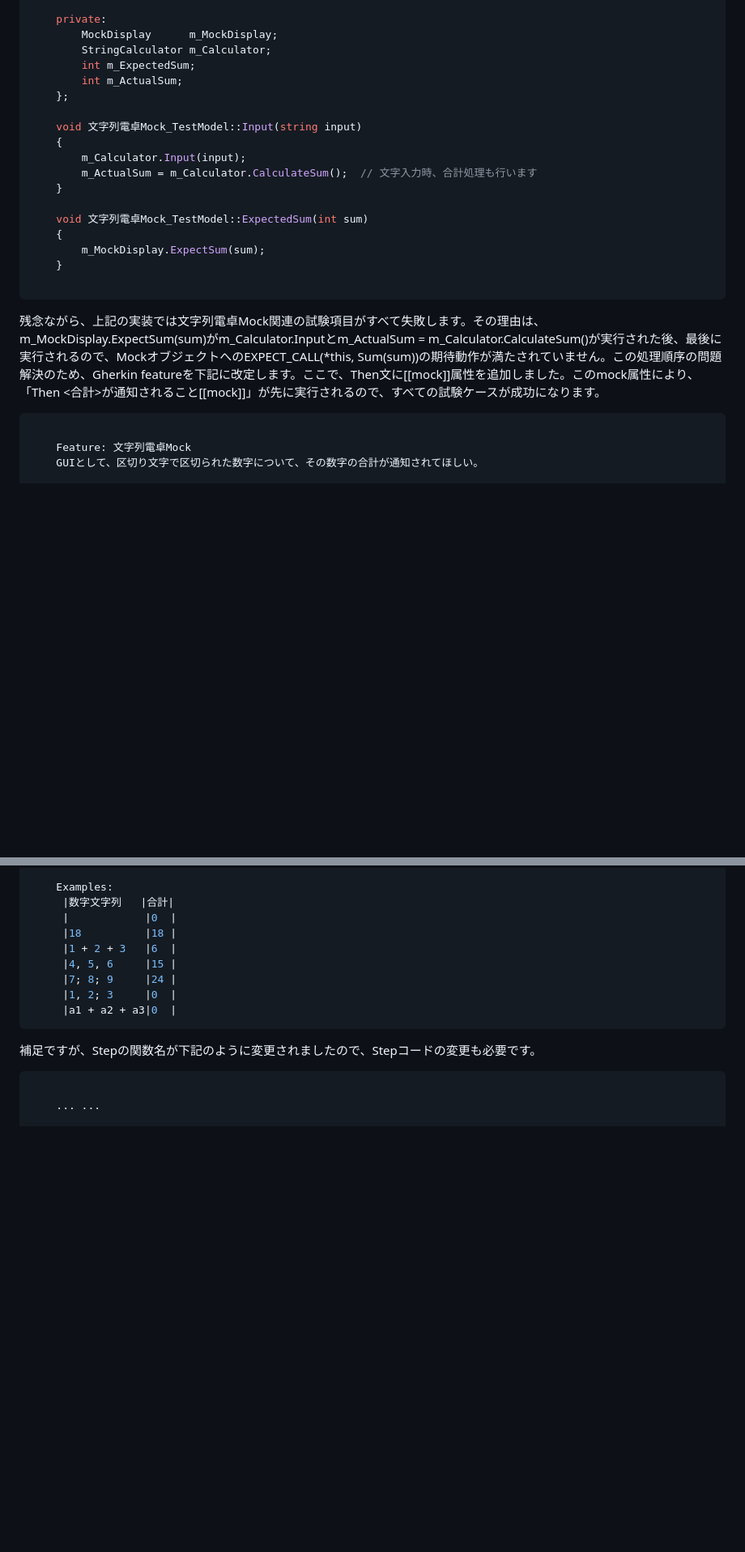
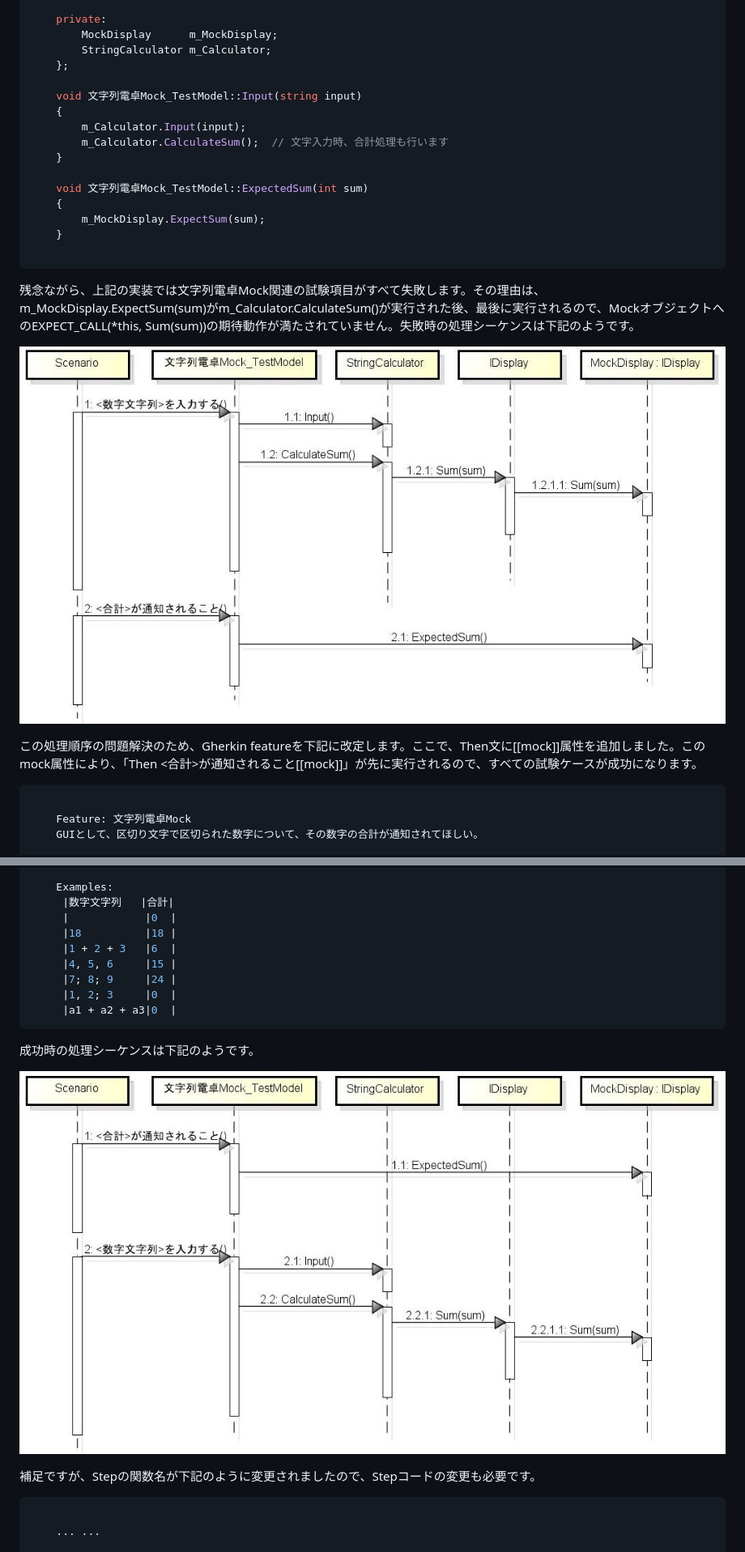
Before and after one commit to bzquan/Documents, a Markdown page: Documents/StringCalculatorKata3_jp.md, 2 parts joined by grey strips. Shown: that part at 81% size. Rendered like a GitHub page; pictures changed too: Images/StringCalculatorCallSequence_fail.jpg (added), Images/StringCalculatorCallSequence_success.jpg (added); blank space fills up the shorter version.

Commit message:
Added sequence diagram

````diff
--- a/Documents/StringCalculatorKata3_jp.md
+++ b/Documents/StringCalculatorKata3_jp.md
@@ -192,14 +192,12 @@ Modelの実装は下記のようです。
     private:
         MockDisplay      m_MockDisplay;
         StringCalculator m_Calculator;
-        int m_ExpectedSum;
-        int m_ActualSum;
     };
 
     void 文字列電卓Mock_TestModel::Input(string input)
     {
         m_Calculator.Input(input);
-        m_ActualSum = m_Calculator.CalculateSum();  // 文字入力時、合計処理も行います
+        m_Calculator.CalculateSum();  // 文字入力時、合計処理も行います
     }
 
     void 文字列電卓Mock_TestModel::ExpectedSum(int sum)
@@ -209,7 +207,11 @@ Modelの実装は下記のようです。
 
 ```
 
-残念ながら、上記の実装では文字列電卓Mock関連の試験項目がすべて失敗します。その理由は、m_MockDisplay.ExpectSum(sum)がm_Calculator.Inputとm_ActualSum = m_Calculator.CalculateSum()が実行された後、最後に実行されるので、MockオブジェクトへのEXPECT_CALL(*this, Sum(sum))の期待動作が満たされていません。この処理順序の問題解決のため、Gherkin featureを下記に改定します。ここで、Then文に[[mock]]属性を追加しました。このmock属性により、「Then <合計>が通知されること[[mock]]」が先に実行されるので、すべての試験ケースが成功になります。
+残念ながら、上記の実装では文字列電卓Mock関連の試験項目がすべて失敗します。その理由は、m_MockDisplay.ExpectSum(sum)がm_Calculator.CalculateSum()が実行された後、最後に実行されるので、MockオブジェクトへのEXPECT_CALL(*this, Sum(sum))の期待動作が満たされていません。失敗時の処理シーケンスは下記のようです。
+
+![失敗時の処理シーケンス](https://github.com/bzquan/Documents/blob/master/Images/StringCalculatorCallSequence_fail.jpg)
+
+この処理順序の問題解決のため、Gherkin featureを下記に改定します。ここで、Then文に[[mock]]属性を追加しました。このmock属性により、「Then <合計>が通知されること[[mock]]」が先に実行されるので、すべての試験ケースが成功になります。
 
 ``` c++
 
@@ -233,6 +235,10 @@ Modelの実装は下記のようです。
      |a1 + a2 + a3|0  |
 ```
 
+成功時の処理シーケンスは下記のようです。
+
+![成功時の処理シーケンス](https://github.com/bzquan/Documents/blob/master/Images/StringCalculatorCallSequence_success.jpg)
+
 補足ですが、Stepの関数名が下記のように変更されましたので、Stepコードの変更も必要です。
 
 ``` c++
````
